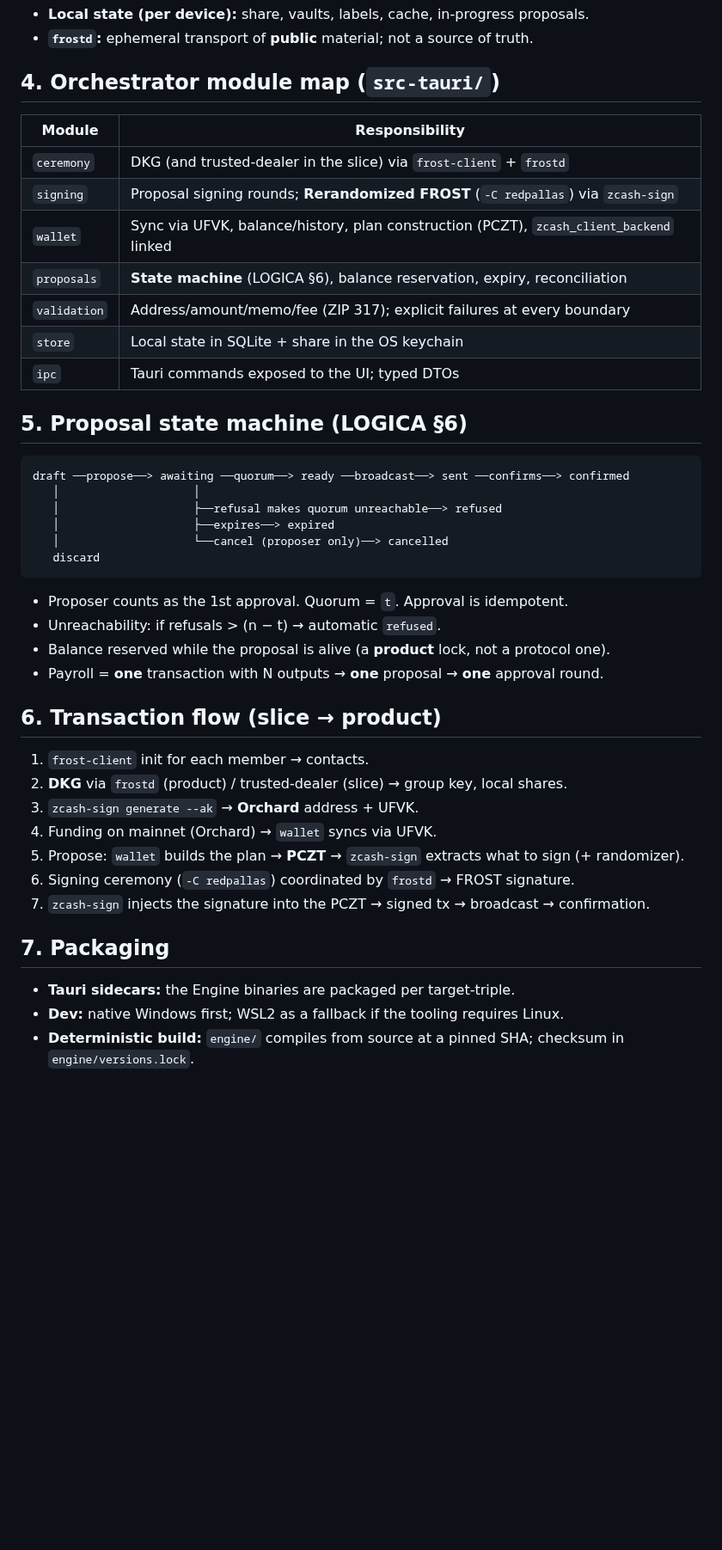
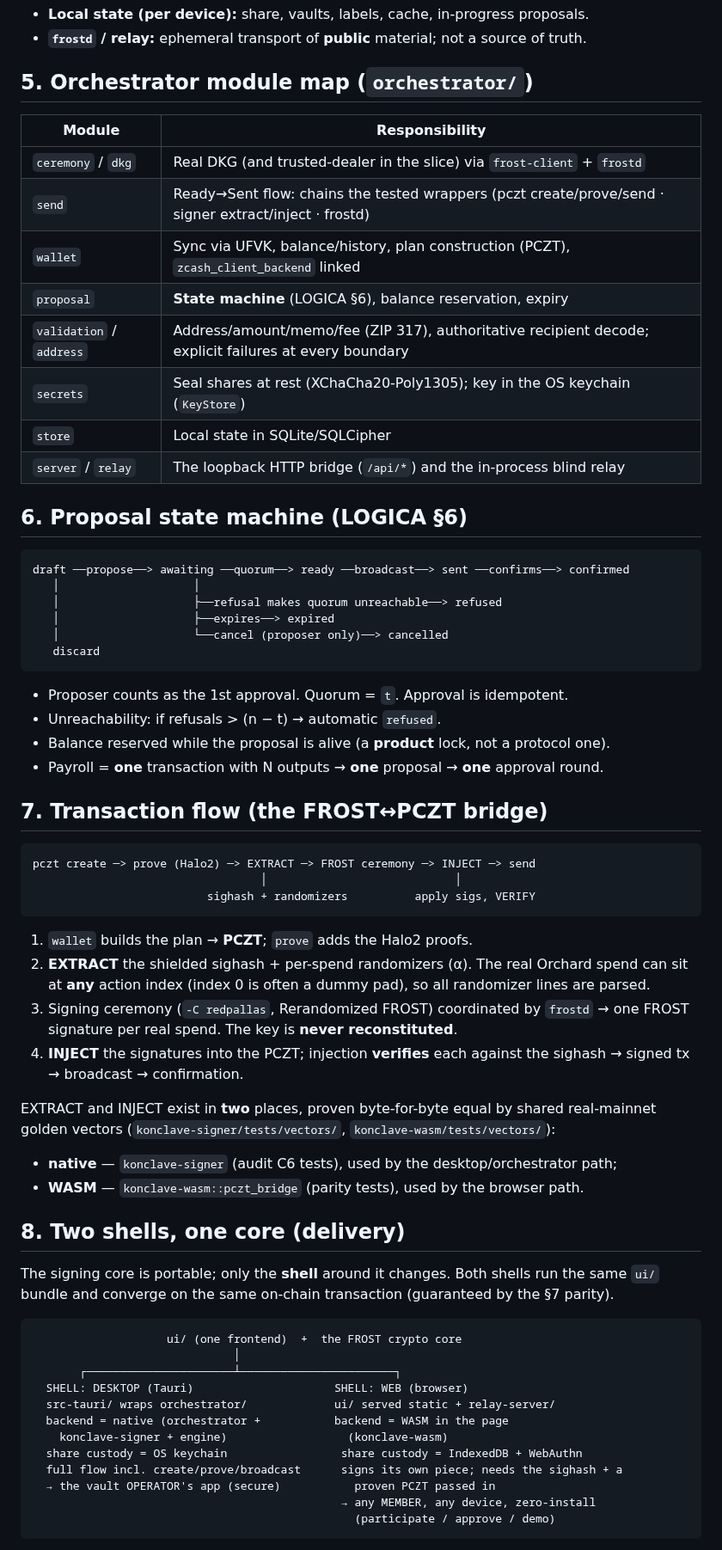
Before and after one commit to deegalabs/konclave, a Markdown page: docs/ARCHITECTURE.md, the part around one of its changes. Shown at 86% size. Rendered like a GitHub page; blank space fills up the shorter version.

````diff
--- a/docs/ARCHITECTURE.md
+++ b/docs/ARCHITECTURE.md
@@ -43,19 +67,20 @@ coordination (hence the QR/copy-paste fallback).
 - **Local state (per device):** share, vaults, labels, cache, in-progress proposals.
-- **`frostd`:** ephemeral transport of **public** material; not a source of truth.
+- **`frostd` / relay:** ephemeral transport of **public** material; not a source of truth.
 
-## 4. Orchestrator module map (`src-tauri/`)
+## 5. Orchestrator module map (`orchestrator/`)
 
 | Module | Responsibility |
 |---|---|
-| `ceremony` | DKG (and trusted-dealer in the slice) via `frost-client` + `frostd` |
-| `signing` | Proposal signing rounds; **Rerandomized FROST** (`-C redpallas`) via `zcash-sign` |
+| `ceremony` / `dkg` | Real DKG (and trusted-dealer in the slice) via `frost-client` + `frostd` |
+| `send` | Ready→Sent flow: chains the tested wrappers (pczt create/prove/send · signer extract/inject · frostd) |
 | `wallet` | Sync via UFVK, balance/history, plan construction (PCZT), `zcash_client_backend` linked |
-| `proposals` | **State machine** (LOGICA §6), balance reservation, expiry, reconciliation |
-| `validation` | Address/amount/memo/fee (ZIP 317); explicit failures at every boundary |
-| `store` | Local state in SQLite + share in the OS keychain |
-| `ipc` | Tauri commands exposed to the UI; typed DTOs |
+| `proposal` | **State machine** (LOGICA §6), balance reservation, expiry |
+| `validation` / `address` | Address/amount/memo/fee (ZIP 317), authoritative recipient decode; explicit failures at every boundary |
+| `secrets` | Seal shares at rest (XChaCha20-Poly1305); key in the OS keychain (`KeyStore`) |
+| `store` | Local state in SQLite/SQLCipher |
+| `server` / `relay` | The loopback HTTP bridge (`/api/*`) and the in-process blind relay |
 
-## 5. Proposal state machine (LOGICA §6)
+## 6. Proposal state machine (LOGICA §6)
 
 ```
 draft ──propose──> awaiting ──quorum──> ready ──broadcast──> sent ──confirms──> confirmed
@@ -70,19 +95,43 @@ draft ──propose──> awaiting ──quorum──> ready ──broadcast─
 - Balance reserved while the proposal is alive (a **product** lock, not a protocol one).
 - Payroll = **one** transaction with N outputs → **one** proposal → **one** approval round.
 
-## 6. Transaction flow (slice → product)
+## 7. Transaction flow (the FROST↔PCZT bridge)
 
-1. `frost-client` init for each member → contacts.
-2. **DKG** via `frostd` (product) / trusted-dealer (slice) → group key, local shares.
-3. `zcash-sign generate --ak` → **Orchard** address + UFVK.
-4. Funding on mainnet (Orchard) → `wallet` syncs via UFVK.
-5. Propose: `wallet` builds the plan → **PCZT** → `zcash-sign` extracts what to sign (+ randomizer).
-6. Signing ceremony (`-C redpallas`) coordinated by `frostd` → FROST signature.
-7. `zcash-sign` injects the signature into the PCZT → signed tx → broadcast → confirmation.
+```
+pczt create ─> prove (Halo2) ─> EXTRACT ─> FROST ceremony ─> INJECT ─> send
+                                  │                            │
+                          sighash + randomizers          apply sigs, VERIFY
+```
+1. `wallet` builds the plan → **PCZT**; `prove` adds the Halo2 proofs.
+2. **EXTRACT** the shielded sighash + per-spend randomizers (α). The real Orchard spend can sit at
+   **any** action index (index 0 is often a dummy pad), so all randomizer lines are parsed.
+3. Signing ceremony (`-C redpallas`, Rerandomized FROST) coordinated by `frostd` → one FROST
+   signature per real spend. The key is **never reconstituted**.
+4. **INJECT** the signatures into the PCZT; injection **verifies** each against the sighash → signed
+   tx → broadcast → confirmation.
 
-## 7. Packaging
+EXTRACT and INJECT exist in **two** places, proven byte-for-byte equal by shared real-mainnet golden
+vectors (`konclave-signer/tests/vectors/`, `konclave-wasm/tests/vectors/`):
+- **native** — `konclave-signer` (audit C6 tests), used by the desktop/orchestrator path;
+- **WASM** — `konclave-wasm::pczt_bridge` (parity tests), used by the browser path.
 
-- **Tauri sidecars:** the Engine binaries are packaged per target-triple.
-- **Dev:** native Windows first; WSL2 as a fallback if the tooling requires Linux.
-- **Deterministic build:** `engine/` compiles from source at a pinned SHA; checksum in
-  `engine/versions.lock`.
+## 8. Two shells, one core (delivery)
+
+The signing core is portable; only the **shell** around it changes. Both shells run the same `ui/`
+bundle and converge on the same on-chain transaction (guaranteed by the §7 parity).
+
+```
+                    ui/ (one frontend)  +  the FROST crypto core
+                              │
+       ┌──────────────────────┴───────────────────────┐
+  SHELL: DESKTOP (Tauri)                     SHELL: WEB (browser)
+  src-tauri/ wraps orchestrator/             ui/ served static + relay-server/
+  backend = native (orchestrator +           backend = WASM in the page
+    konclave-signer + engine)                  (konclave-wasm)
+  share custody = OS keychain                 share custody = IndexedDB + WebAuthn
+  full flow incl. create/prove/broadcast      signs its own piece; needs the sighash + a
+  → the vault OPERATOR's app (secure)           proven PCZT passed in
+                                              → any MEMBER, any device, zero-install
+                                                (participate / approve / demo)
+```
+
````
Also changed, not shown: other parts of docs/ARCHITECTURE.md (+77 -23 lines).
